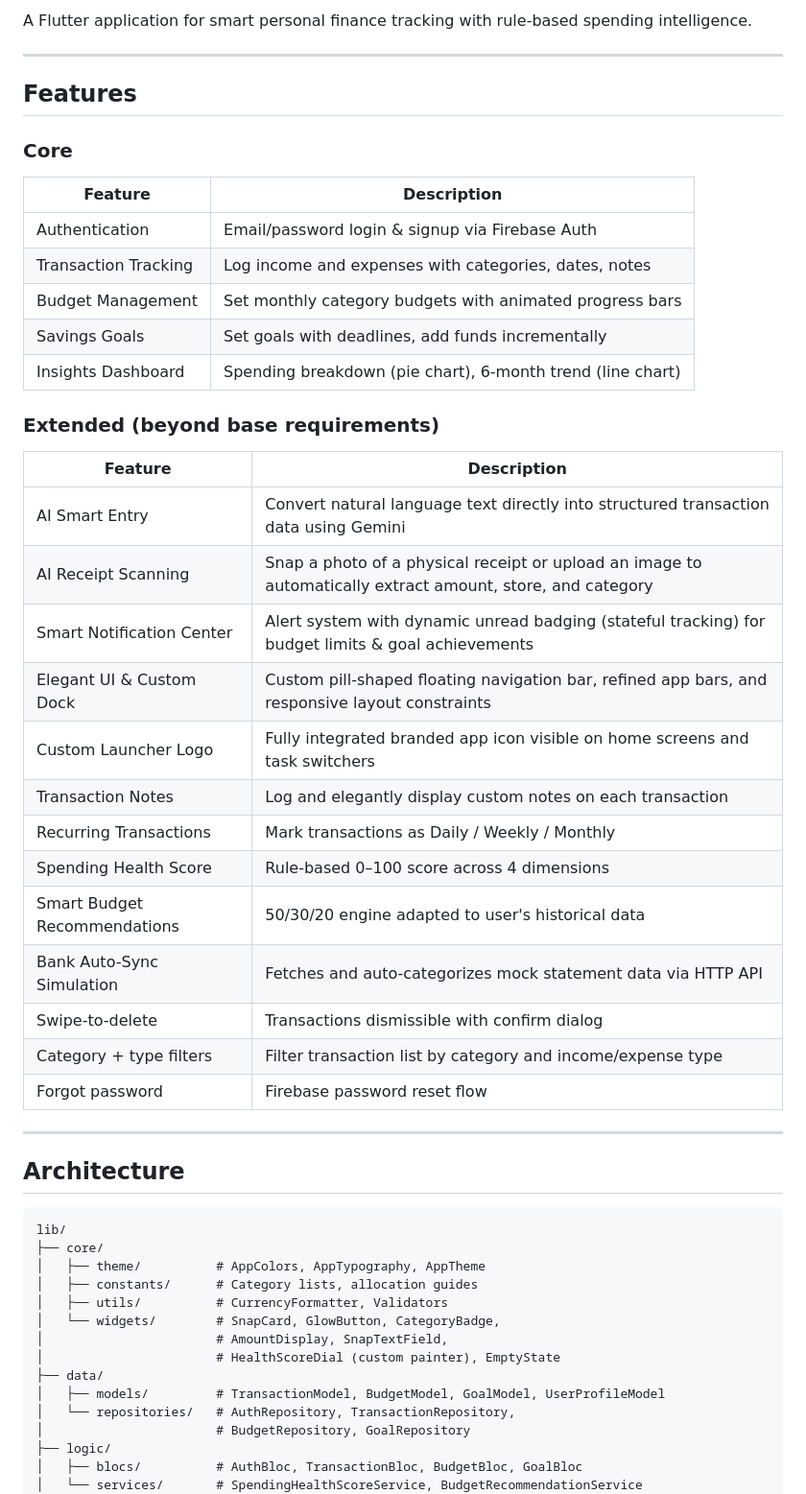
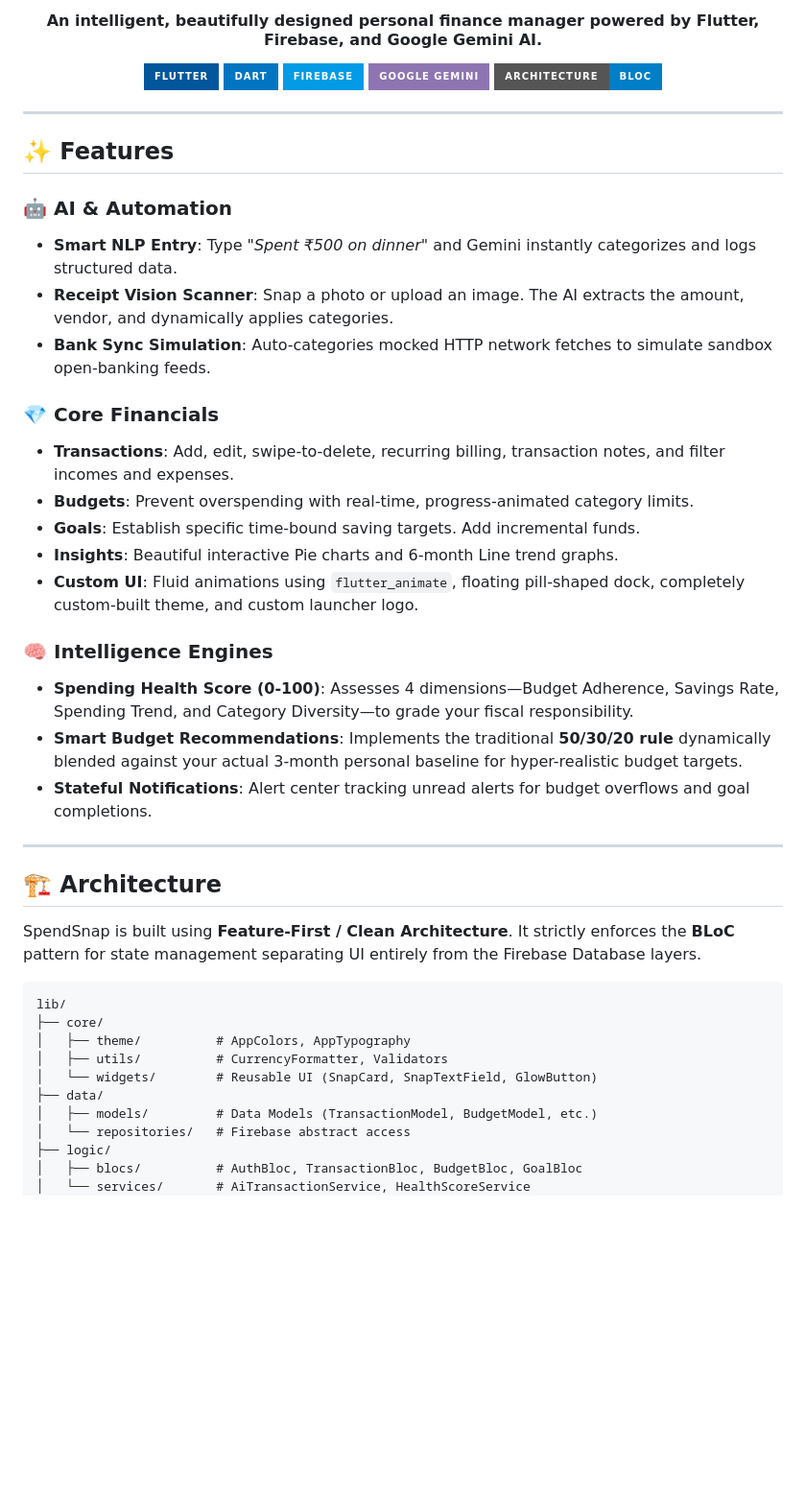
Before and after one commit to aryansingh77/SpendSnap, a Markdown page: README.md, the part around one of its changes. Shown at 96% size. Rendered like a GitHub page; badges without logos; blank space fills up the shorter version.

Commit message:
Revamp README.md with professional styling and accurate feature breakdown

````diff
--- a/README.md
+++ b/README.md
@@ -2,54 +5,51 @@
 
-A Flutter application for smart personal finance tracking with rule-based spending intelligence.
+<h4 align="center">An intelligent, beautifully designed personal finance manager powered by Flutter, Firebase, and Google Gemini AI.</h4>
+
+<p align="center">
+  <img alt="Flutter" src="https://img.shields.io/badge/Flutter-%2302569B.svg?style=for-the-badge&logo=Flutter&logoColor=white" />
+  <img alt="Dart" src="https://img.shields.io/badge/dart-%230175C2.svg?style=for-the-badge&logo=dart&logoColor=white" />
+  <img alt="Firebase" src="https://img.shields.io/badge/firebase-%23039BE5.svg?style=for-the-badge&logo=firebase" />
+  <img alt="Gemini" src="https://img.shields.io/badge/Google%20Gemini-8E75B2?style=for-the-badge&logo=google&logoColor=white" />
+  <img alt="BLoC" src="https://img.shields.io/badge/Architecture-BLoC-blue?style=for-the-badge" />
+</p>
 
 ---
 
-## Features
+## ✨ Features
 
-### Core
-| Feature | Description |
-|---|---|
-| Authentication | Email/password login & signup via Firebase Auth |
-| Transaction Tracking | Log income and expenses with categories, dates, notes |
-| Budget Management | Set monthly category budgets with animated progress bars |
-| Savings Goals | Set goals with deadlines, add funds incrementally |
-| Insights Dashboard | Spending breakdown (pie chart), 6-month trend (line chart) |
+### 🤖 AI & Automation
+* **Smart NLP Entry**: Type *"Spent ₹500 on dinner"* and Gemini instantly categorizes and logs structured data.
+* **Receipt Vision Scanner**: Snap a photo or upload an image. The AI extracts the amount, vendor, and dynamically applies categories.
+* **Bank Sync Simulation**: Auto-categories mocked HTTP network fetches to simulate sandbox open-banking feeds.
 
-### Extended (beyond base requirements)
-| Feature | Description |
-|---|---|
-| AI Smart Entry | Convert natural language text directly into structured transaction data using Gemini |
-| AI Receipt Scanning | Snap a photo of a physical receipt or upload an image to automatically extract amount, store, and category |
-| Smart Notification Center | Alert system with dynamic unread badging (stateful tracking) for budget limits & goal achievements |
-| Elegant UI & Custom Dock | Custom pill-shaped floating navigation bar, refined app bars, and responsive layout constraints |
-| Custom Launcher Logo | Fully integrated branded app icon visible on home screens and task switchers |
-| Transaction Notes | Log and elegantly display custom notes on each transaction |
-| Recurring Transactions | Mark transactions as Daily / Weekly / Monthly |
-| Spending Health Score | Rule-based 0–100 score across 4 dimensions |
-| Smart Budget Recommendations | 50/30/20 engine adapted to user's historical data |
-| Bank Auto-Sync Simulation | Fetches and auto-categorizes mock statement data via HTTP API |
-| Swipe-to-delete | Transactions dismissible with confirm dialog |
-| Category + type filters | Filter transaction list by category and income/expense type |
-| Forgot password | Firebase password reset flow |
+### 💎 Core Financials
+* **Transactions**: Add, edit, swipe-to-delete, recurring billing, transaction notes, and filter incomes and expenses.
+* **Budgets**: Prevent overspending with real-time, progress-animated category limits.
+* **Goals**: Establish specific time-bound saving targets. Add incremental funds.
+* **Insights**: Beautiful interactive Pie charts and 6-month Line trend graphs.
+* **Custom UI**: Fluid animations using `flutter_animate`, floating pill-shaped dock, completely custom-built theme, and custom launcher logo.
+
+### 🧠 Intelligence Engines
+* **Spending Health Score (0-100)**: Assesses 4 dimensions—Budget Adherence, Savings Rate, Spending Trend, and Category Diversity—to grade your fiscal responsibility.
+* **Smart Budget Recommendations**: Implements the traditional **50/30/20 rule** dynamically blended against your actual 3-month personal baseline for hyper-realistic budget targets.
+* **Stateful Notifications**: Alert center tracking unread alerts for budget overflows and goal completions.
 
 ---
 
-## Architecture
+## 🏗️ Architecture
 
-```
+SpendSnap is built using **Feature-First / Clean Architecture**. It strictly enforces the **BLoC** pattern for state management separating UI entirely from the Firebase Database layers.
+
+```text
 lib/
 ├── core/
-│   ├── theme/          # AppColors, AppTypography, AppTheme
-│   ├── constants/      # Category lists, allocation guides
+│   ├── theme/          # AppColors, AppTypography
 │   ├── utils/          # CurrencyFormatter, Validators
-│   └── widgets/        # SnapCard, GlowButton, CategoryBadge,
-│                       # AmountDisplay, SnapTextField,
-│                       # HealthScoreDial (custom painter), EmptyState
+│   └── widgets/        # Reusable UI (SnapCard, SnapTextField, GlowButton)
 ├── data/
-│   ├── models/         # TransactionModel, BudgetModel, GoalModel, UserProfileModel
-│   └── repositories/   # AuthRepository, TransactionRepository,
-│                       # BudgetRepository, GoalRepository
+│   ├── models/         # Data Models (TransactionModel, BudgetModel, etc.)
+│   └── repositories/   # Firebase abstract access
 ├── logic/
 │   ├── blocs/          # AuthBloc, TransactionBloc, BudgetBloc, GoalBloc
-│   └── services/       # SpendingHealthScoreService, BudgetRecommendationService
+│   └── services/       # AiTransactionService, HealthScoreService
 └── ui/
````
Also changed, not shown: other parts of README.md (+24 -118 lines).
